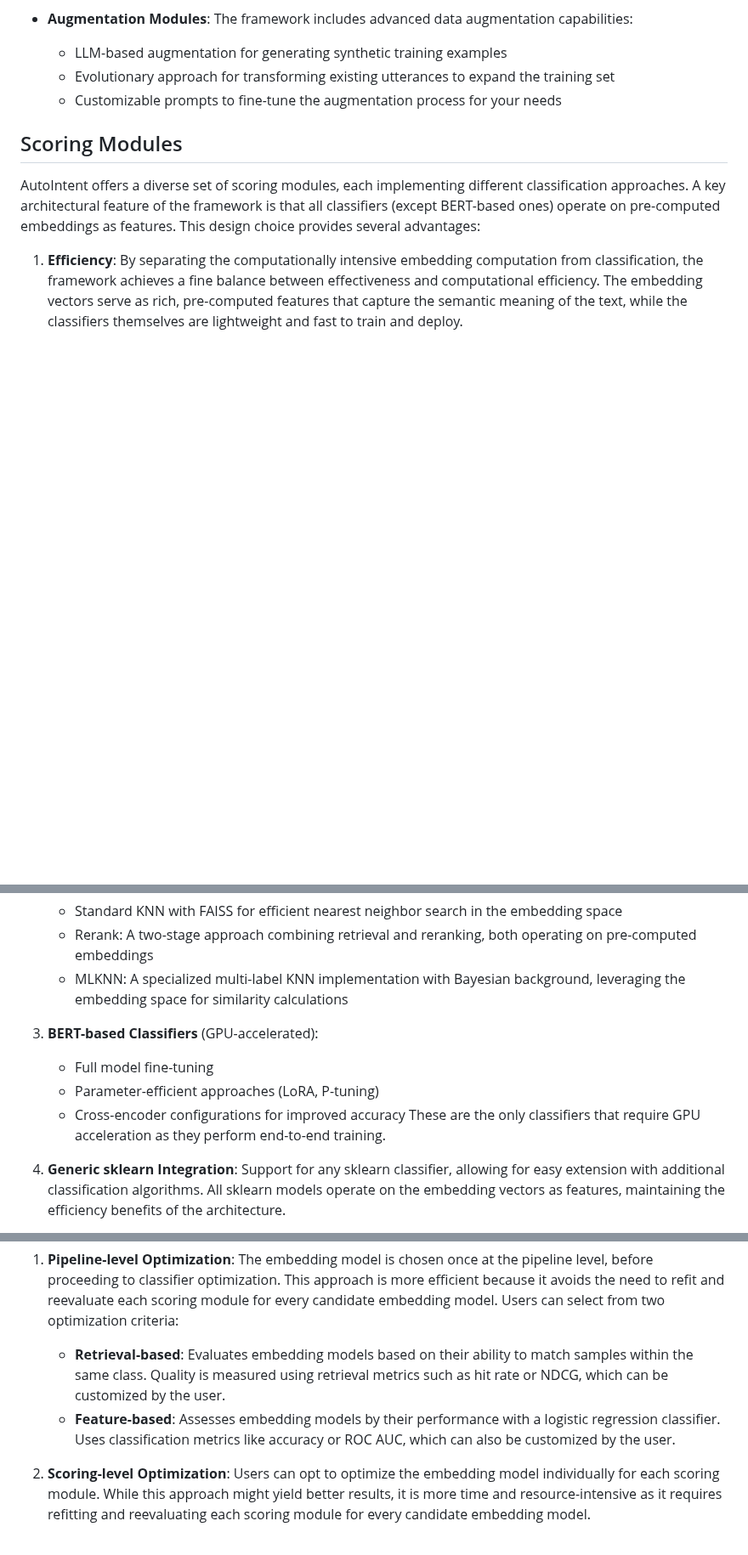
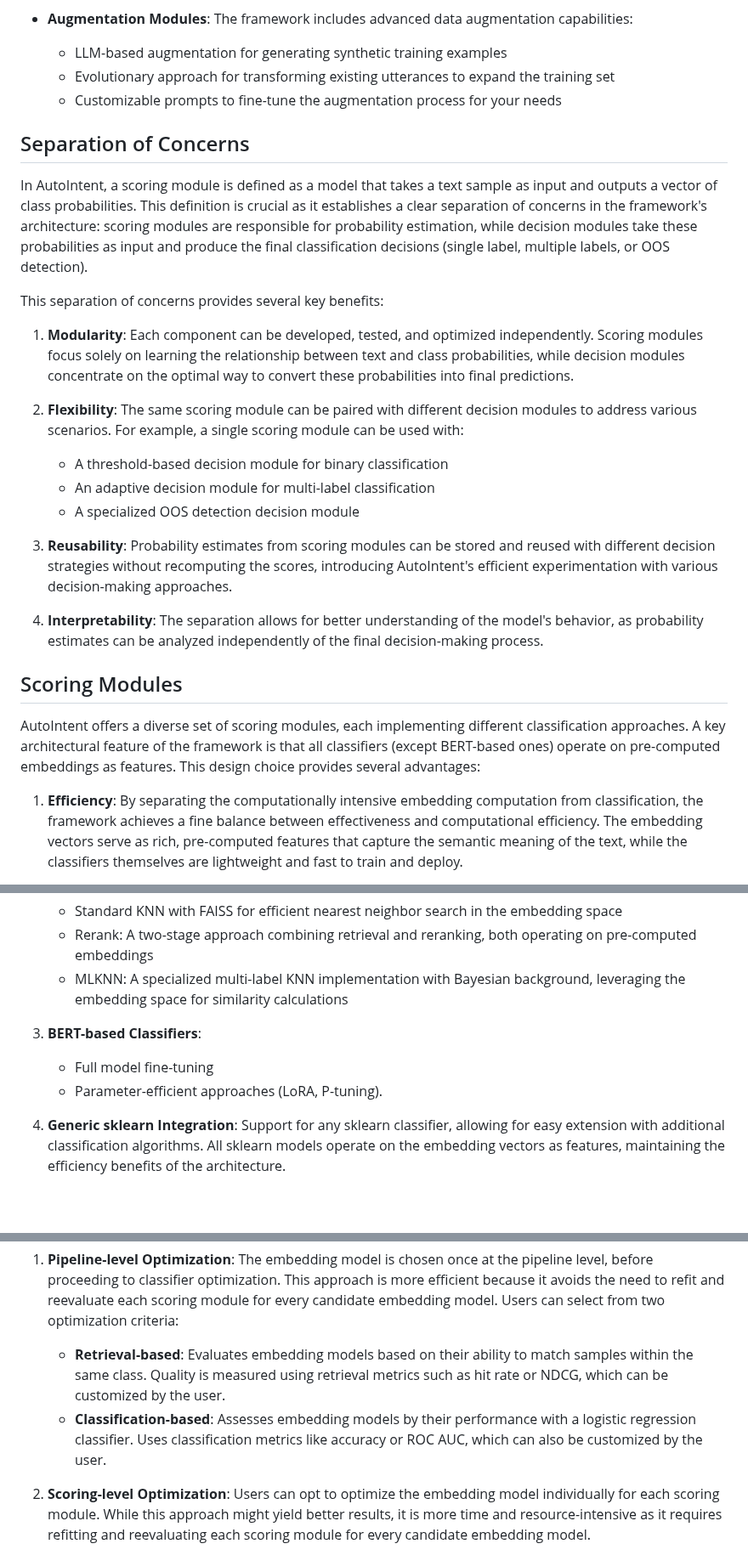
Before and after one commit to Darinochka/AutoIntent-experiments, a Markdown page: paper_draft.md, 3 parts joined by grey strips. Shown at 85% size. Drawn GitHub-style; blank space fills up the shorter version.

```diff
--- a/paper_draft.md
+++ b/paper_draft.md
@@ -31,6 +31,23 @@ The framework's key features include:
   - LLM-based augmentation for generating synthetic training examples
   - Evolutionary approach for transforming existing utterances to expand the training set
   - Customizable prompts to fine-tune the augmentation process for your needs
+
+## Separation of Concerns
+
+In AutoIntent, a scoring module is defined as a model that takes a text sample as input and outputs a vector of class probabilities. This definition is crucial as it establishes a clear separation of concerns in the framework's architecture: scoring modules are responsible for probability estimation, while decision modules take these probabilities as input and produce the final classification decisions (single label, multiple labels, or OOS detection).
+
+This separation of concerns provides several key benefits:
+
+1. **Modularity**: Each component can be developed, tested, and optimized independently. Scoring modules focus solely on learning the relationship between text and class probabilities, while decision modules concentrate on the optimal way to convert these probabilities into final predictions.
+
+2. **Flexibility**: The same scoring module can be paired with different decision modules to address various scenarios. For example, a single scoring module can be used with:
+   - A threshold-based decision module for binary classification
+   - An adaptive decision module for multi-label classification
+   - A specialized OOS detection decision module
+
+3. **Reusability**: Probability estimates from scoring modules can be stored and reused with different decision strategies without recomputing the scores, introducing AutoIntent's efficient experimentation with various decision-making approaches.
+
+4. **Interpretability**: The separation allows for better understanding of the model's behavior, as probability estimates can be analyzed independently of the final decision-making process.
 
 ## Scoring Modules
 
@@ -49,11 +66,9 @@ The available scoring modules include:
    - Rerank: A two-stage approach combining retrieval and reranking, both operating on pre-computed embeddings
    - MLKNN: A specialized multi-label KNN implementation with Bayesian background, leveraging the embedding space for similarity calculations
 
-3. **BERT-based Classifiers** (GPU-accelerated):
+3. **BERT-based Classifiers**:
    - Full model fine-tuning
-   - Parameter-efficient approaches (LoRA, P-tuning)
-   - Cross-encoder configurations for improved accuracy
-   These are the only classifiers that require GPU acceleration as they perform end-to-end training.
+   - Parameter-efficient approaches (LoRA, P-tuning).
 
 4. **Generic sklearn Integration**: Support for any sklearn classifier, allowing for easy extension with additional classification algorithms. All sklearn models operate on the embedding vectors as features, maintaining the efficiency benefits of the architecture.
 
@@ -79,7 +94,7 @@ The framework offers three strategies for handling embedding model selection:
 
 1. **Pipeline-level Optimization**: The embedding model is chosen once at the pipeline level, before proceeding to classifier optimization. This approach is more efficient because it avoids the need to refit and reevaluate each scoring module for every candidate embedding model. Users can select from two optimization criteria:
    - **Retrieval-based**: Evaluates embedding models based on their ability to match samples within the same class. Quality is measured using retrieval metrics such as hit rate or NDCG, which can be customized by the user.
-   - **Feature-based**: Assesses embedding models by their performance with a logistic regression classifier. Uses classification metrics like accuracy or ROC AUC, which can also be customized by the user.
+   - **Classification-based**: Assesses embedding models by their performance with a logistic regression classifier. Uses classification metrics like accuracy or ROC AUC, which can also be customized by the user.
 
 2. **Scoring-level Optimization**: Users can opt to optimize the embedding model individually for each scoring module. While this approach might yield better results, it is more time and resource-intensive as it requires refitting and reevaluating each scoring module for every candidate embedding model.
 
```
Also changed, not shown: other parts of paper_draft.md (+43 -18 lines).
